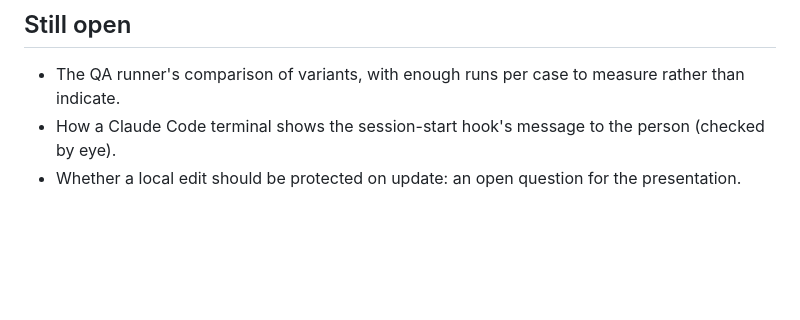
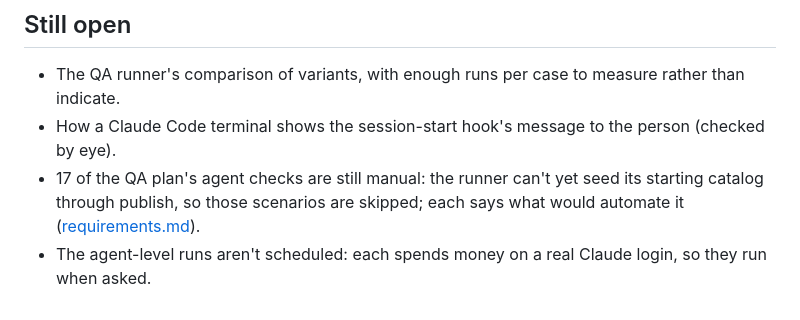
Before and after one commit to nandr-web/skills-catalog, a Markdown page: docs/agent-experience.md, the part around one of its changes. Rendered like a GitHub page; blank space fills up the shorter version.

```diff
--- a/docs/agent-experience.md
+++ b/docs/agent-experience.md
@@ -219,4 +264,6 @@ search page of 10 cards is about 1,100 tokens (the right skill was in the top 3
 
 - The QA runner's comparison of variants, with enough runs per case to measure rather than indicate.
 - How a Claude Code terminal shows the session-start hook's message to the person (checked by eye).
-- Whether a local edit should be protected on update: an open question for the presentation.
+- 17 of the QA plan's agent checks are still manual: the runner can't yet seed its starting catalog through publish, so
+  those scenarios are skipped; each says what would automate it ([requirements.md](requirements.md)).
+- The agent-level runs aren't scheduled: each spends money on a real Claude login, so they run when asked.
```
Also changed, not shown: other parts of docs/agent-experience.md (+66 -21 lines).
